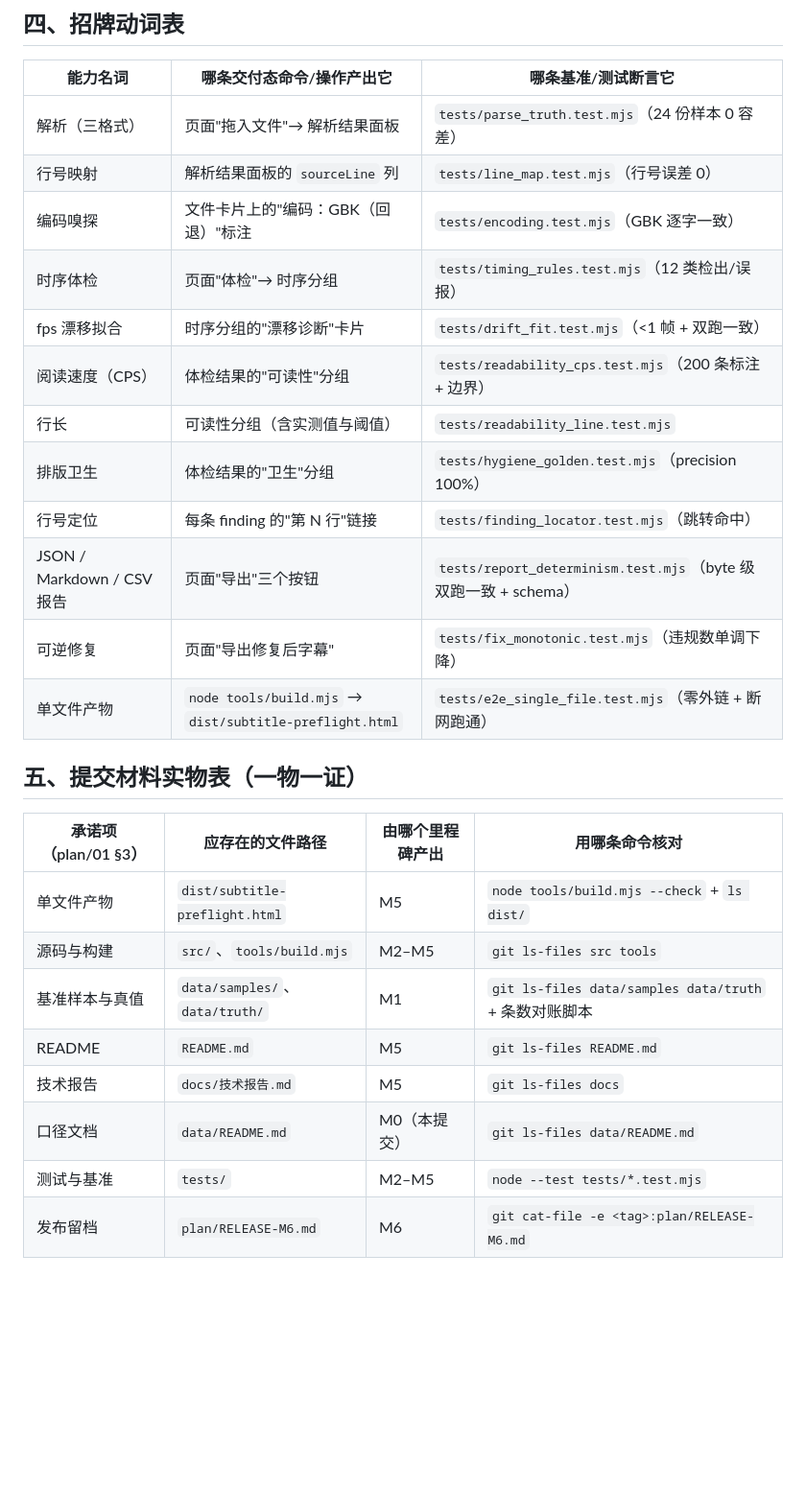
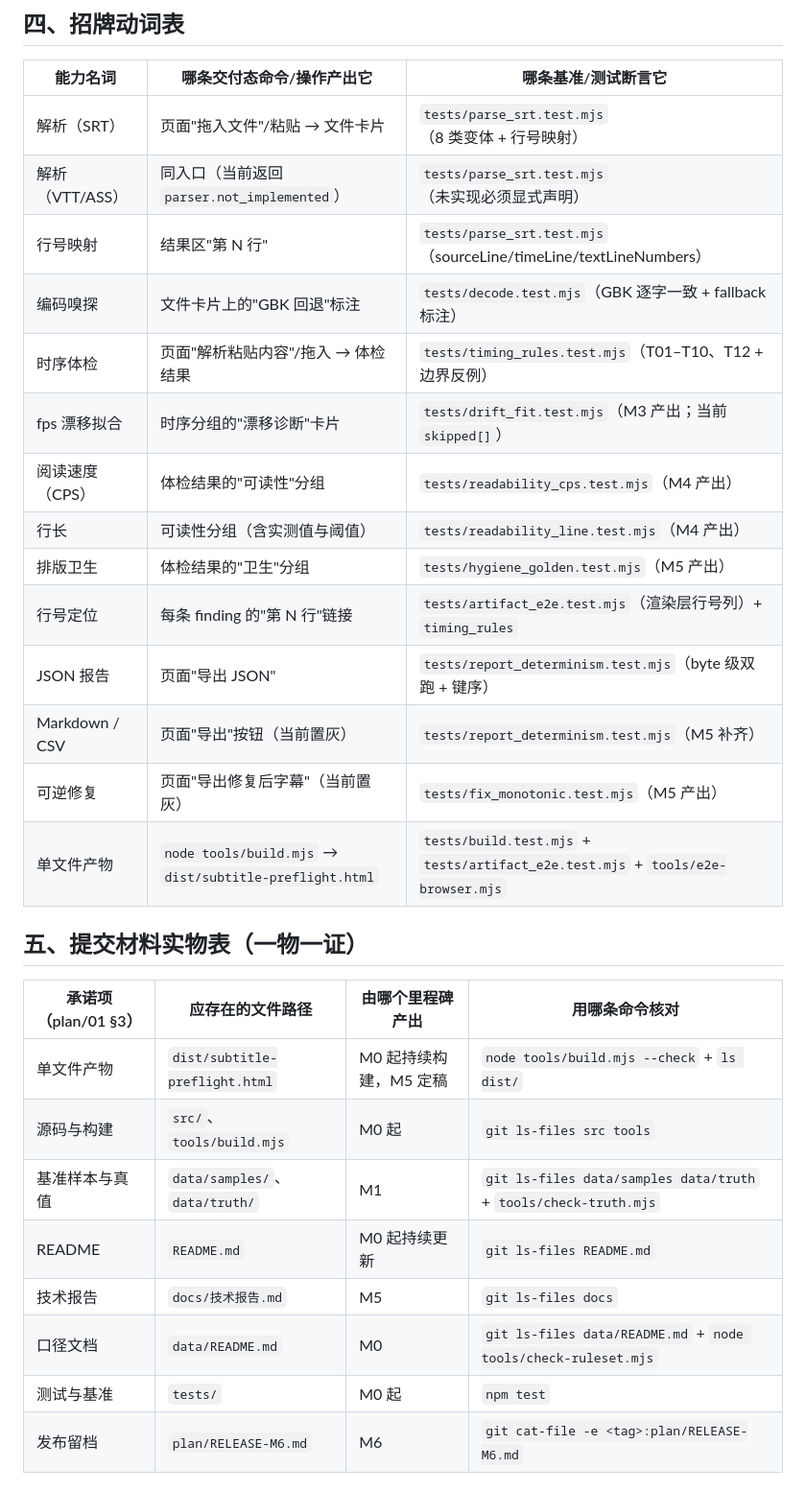
Before and after one commit to yuluo554/subtitle-preflight, a Markdown page: plan/00-README总览.md, the part around one of its changes. Shown at 96% size. GitHub-like rendering; blank space fills up the shorter version.

Commit message:
对账：M0 台账与招牌动词表对齐实际文件
- 承诺-证据台账按已实现/部分实现/待办三态如实标注（SRT、行号、编码、T01–T10+T12 已通）
- 招牌动词表改为指向真实存在的测试文件（删除计划期占位文件名）
- 提交材料实物表补 M0 产出时点与核对命令

```diff
--- a/plan/00-README总览.md
+++ b/plan/00-README总览.md
@@ -71,30 +71,32 @@
 
 | 能力名词 | 哪条交付态命令/操作产出它 | 哪条基准/测试断言它 |
 |---|---|---|
-| 解析（三格式） | 页面"拖入文件"→ 解析结果面板 | `tests/parse_truth.test.mjs`（24 份样本 0 容差） |
-| 行号映射 | 解析结果面板的 `sourceLine` 列 | `tests/line_map.test.mjs`（行号误差 0） |
-| 编码嗅探 | 文件卡片上的"编码：GBK（回退）"标注 | `tests/encoding.test.mjs`（GBK 逐字一致） |
-| 时序体检 | 页面"体检"→ 时序分组 | `tests/timing_rules.test.mjs`（12 类检出/误报） |
-| fps 漂移拟合 | 时序分组的"漂移诊断"卡片 | `tests/drift_fit.test.mjs`（<1 帧 + 双跑一致） |
-| 阅读速度（CPS） | 体检结果的"可读性"分组 | `tests/readability_cps.test.mjs`（200 条标注 + 边界） |
-| 行长 | 可读性分组（含实测值与阈值） | `tests/readability_line.test.mjs` |
-| 排版卫生 | 体检结果的"卫生"分组 | `tests/hygiene_golden.test.mjs`（precision 100%） |
-| 行号定位 | 每条 finding 的"第 N 行"链接 | `tests/finding_locator.test.mjs`（跳转命中） |
-| JSON / Markdown / CSV 报告 | 页面"导出"三个按钮 | `tests/report_determinism.test.mjs`（byte 级双跑一致 + schema） |
-| 可逆修复 | 页面"导出修复后字幕" | `tests/fix_monotonic.test.mjs`（违规数单调下降） |
-| 单文件产物 | `node tools/build.mjs` → `dist/subtitle-preflight.html` | `tests/e2e_single_file.test.mjs`（零外链 + 断网跑通） |
+| 解析（SRT） | 页面"拖入文件"/粘贴 → 文件卡片 | `tests/parse_srt.test.mjs`（8 类变体 + 行号映射） |
+| 解析（VTT/ASS） | 同入口（当前返回 `parser.not_implemented`） | `tests/parse_srt.test.mjs`（未实现必须显式声明） |
+| 行号映射 | 结果区"第 N 行" | `tests/parse_srt.test.mjs`（sourceLine/timeLine/textLineNumbers） |
+| 编码嗅探 | 文件卡片上的"GBK 回退"标注 | `tests/decode.test.mjs`（GBK 逐字一致 + fallback 标注） |
+| 时序体检 | 页面"解析粘贴内容"/拖入 → 体检结果 | `tests/timing_rules.test.mjs`（T01–T10、T12 + 边界反例） |
+| fps 漂移拟合 | 时序分组的"漂移诊断"卡片 | `tests/drift_fit.test.mjs`（M3 产出；当前 `skipped[]`） |
+| 阅读速度（CPS） | 体检结果的"可读性"分组 | `tests/readability_cps.test.mjs`（M4 产出） |
+| 行长 | 可读性分组（含实测值与阈值） | `tests/readability_line.test.mjs`（M4 产出） |
+| 排版卫生 | 体检结果的"卫生"分组 | `tests/hygiene_golden.test.mjs`（M5 产出） |
+| 行号定位 | 每条 finding 的"第 N 行"链接 | `tests/artifact_e2e.test.mjs`（渲染层行号列）+ `timing_rules` |
+| JSON 报告 | 页面"导出 JSON" | `tests/report_determinism.test.mjs`（byte 级双跑 + 键序） |
+| Markdown / CSV | 页面"导出"按钮（当前置灰） | `tests/report_determinism.test.mjs`（M5 补齐） |
+| 可逆修复 | 页面"导出修复后字幕"（当前置灰） | `tests/fix_monotonic.test.mjs`（M5 产出） |
+| 单文件产物 | `node tools/build.mjs` → `dist/subtitle-preflight.html` | `tests/build.test.mjs` + `tests/artifact_e2e.test.mjs` + `tools/e2e-browser.mjs` |
 
 ## 五、提交材料实物表（一物一证）
 
 | 承诺项（plan/01 §3） | 应存在的文件路径 | 由哪个里程碑产出 | 用哪条命令核对 |
 |---|---|---|---|
-| 单文件产物 | `dist/subtitle-preflight.html` | M5 | `node tools/build.mjs --check` + `ls dist/` |
-| 源码与构建 | `src/`、`tools/build.mjs` | M2–M5 | `git ls-files src tools` |
-| 基准样本与真值 | `data/samples/`、`data/truth/` | M1 | `git ls-files data/samples data/truth` + 条数对账脚本 |
-| README | `README.md` | M5 | `git ls-files README.md` |
+| 单文件产物 | `dist/subtitle-preflight.html` | M0 起持续构建，M5 定稿 | `node tools/build.mjs --check` + `ls dist/` |
+| 源码与构建 | `src/`、`tools/build.mjs` | M0 起 | `git ls-files src tools` |
+| 基准样本与真值 | `data/samples/`、`data/truth/` | M1 | `git ls-files data/samples data/truth` + `tools/check-truth.mjs` |
+| README | `README.md` | M0 起持续更新 | `git ls-files README.md` |
 | 技术报告 | `docs/技术报告.md` | M5 | `git ls-files docs` |
-| 口径文档 | `data/README.md` | M0（本提交） | `git ls-files data/README.md` |
-| 测试与基准 | `tests/` | M2–M5 | `node --test tests/*.test.mjs` |
+| 口径文档 | `data/README.md` | M0 | `git ls-files data/README.md` + `node tools/check-ruleset.mjs` |
+| 测试与基准 | `tests/` | M0 起 | `npm test` |
 | 发布留档 | `plan/RELEASE-M6.md` | M6 | `git cat-file -e <tag>:plan/RELEASE-M6.md` |
 
 ## 六、里程碑与 DoD
```
Also changed, not shown: other parts of plan/00-README总览.md (+8 -8 lines).
